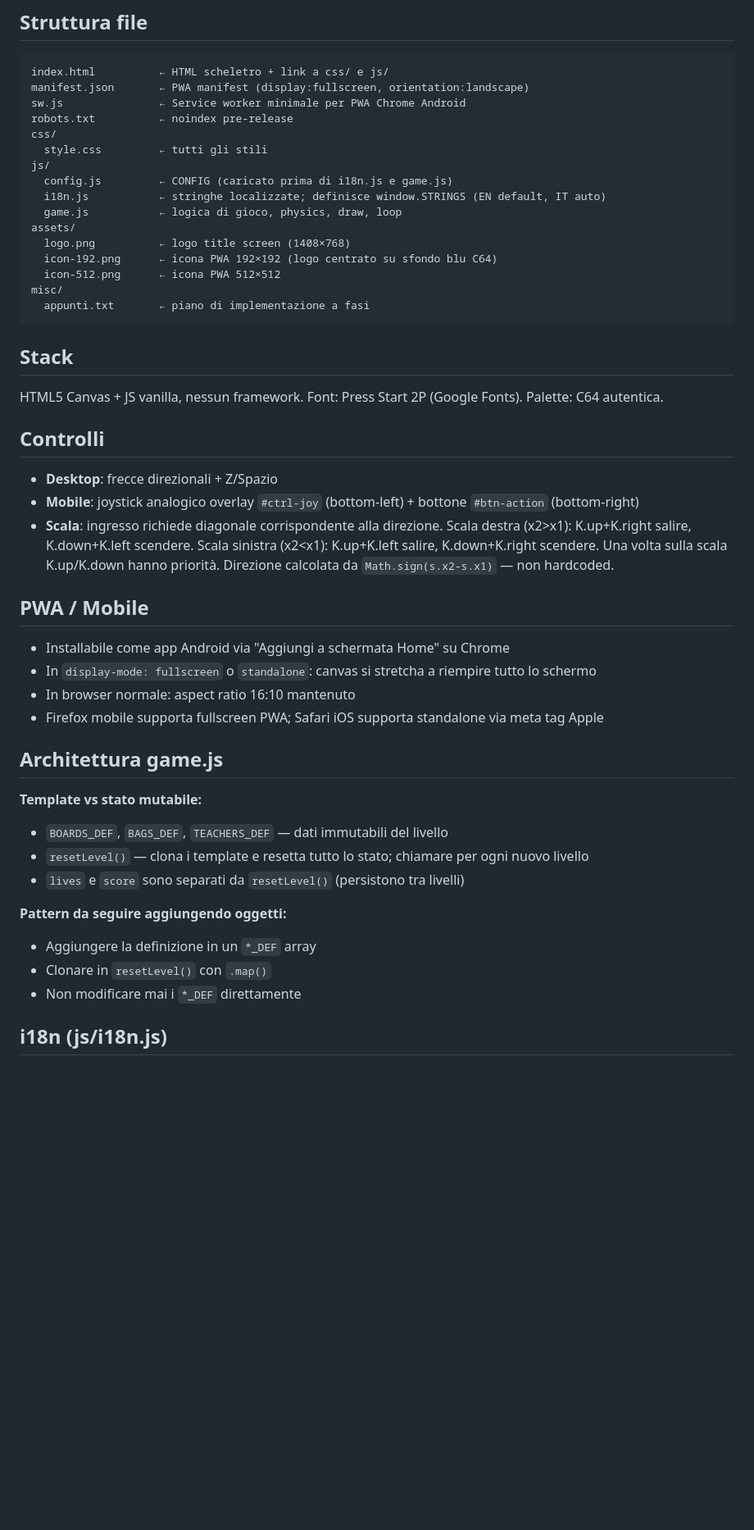
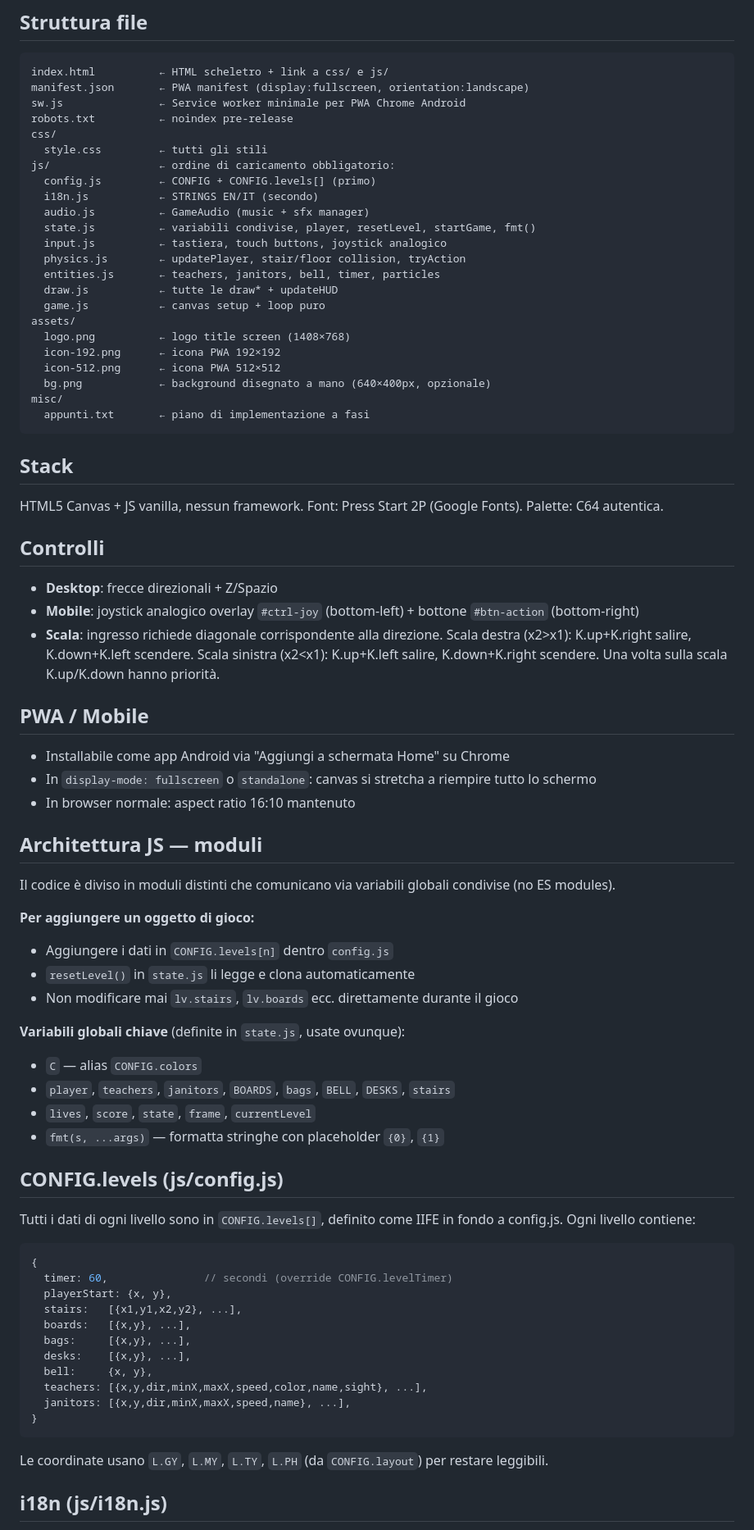
Before and after one commit to lucazade/breaktime-rebellion, a Markdown page: CLAUDE.md, the part around one of its changes. Shown at 82% size. Drawn GitHub-style; blank space fills up the shorter version.

Commit message:
docs: update CLAUDE.md to reflect modular JS structure and CONFIG.levels
Co-Authored-By: Claude Sonnet 4.6 <noreply@anthropic.com>

````diff
--- a/CLAUDE.md
+++ b/CLAUDE.md
@@ -14,14 +14,21 @@ sw.js               ← Service worker minimale per PWA Chrome Android
 robots.txt          ← noindex pre-release
 css/
   style.css         ← tutti gli stili
-js/
-  config.js         ← CONFIG (caricato prima di i18n.js e game.js)
-  i18n.js           ← stringhe localizzate; definisce window.STRINGS (EN default, IT auto)
-  game.js           ← logica di gioco, physics, draw, loop
+js/                 ← ordine di caricamento obbligatorio:
+  config.js         ← CONFIG + CONFIG.levels[] (primo)
+  i18n.js           ← STRINGS EN/IT (secondo)
+  audio.js          ← GameAudio (music + sfx manager)
+  state.js          ← variabili condivise, player, resetLevel, startGame, fmt()
+  input.js          ← tastiera, touch buttons, joystick analogico
+  physics.js        ← updatePlayer, stair/floor collision, tryAction
+  entities.js       ← teachers, janitors, bell, timer, particles
+  draw.js           ← tutte le draw* + updateHUD
+  game.js           ← canvas setup + loop puro
 assets/
   logo.png          ← logo title screen (1408×768)
-  icon-192.png      ← icona PWA 192×192 (logo centrato su sfondo blu C64)
+  icon-192.png      ← icona PWA 192×192
   icon-512.png      ← icona PWA 512×512
+  bg.png            ← background disegnato a mano (640×400px, opzionale)
 misc/
   appunti.txt       ← piano di implementazione a fasi
 ```
@@ -34,26 +41,47 @@ HTML5 Canvas + JS vanilla, nessun framework. Font: Press Start 2P (Google Fonts)
 
 - **Desktop**: frecce direzionali + Z/Spazio
 - **Mobile**: joystick analogico overlay `#ctrl-joy` (bottom-left) + bottone `#btn-action` (bottom-right)
-- **Scala**: ingresso richiede diagonale corrispondente alla direzione. Scala destra (x2>x1): K.up+K.right salire, K.down+K.left scendere. Scala sinistra (x2<x1): K.up+K.left salire, K.down+K.right scendere. Una volta sulla scala K.up/K.down hanno priorità. Direzione calcolata da `Math.sign(s.x2-s.x1)` — non hardcoded.
+- **Scala**: ingresso richiede diagonale corrispondente alla direzione. Scala destra (x2>x1): K.up+K.right salire, K.down+K.left scendere. Scala sinistra (x2<x1): K.up+K.left salire, K.down+K.right scendere. Una volta sulla scala K.up/K.down hanno priorità.
 
 ## PWA / Mobile
 
 - Installabile come app Android via "Aggiungi a schermata Home" su Chrome
 - In `display-mode: fullscreen` o `standalone`: canvas si stretcha a riempire tutto lo schermo
 - In browser normale: aspect ratio 16:10 mantenuto
-- Firefox mobile supporta fullscreen PWA; Safari iOS supporta standalone via meta tag Apple
 
-## Architettura game.js
+## Architettura JS — moduli
 
-**Template vs stato mutabile:**
-- `BOARDS_DEF`, `BAGS_DEF`, `TEACHERS_DEF` — dati immutabili del livello
-- `resetLevel()` — clona i template e resetta tutto lo stato; chiamare per ogni nuovo livello
-- `lives` e `score` sono separati da `resetLevel()` (persistono tra livelli)
+Il codice è diviso in moduli distinti che comunicano via variabili globali condivise (no ES modules).
 
-**Pattern da seguire aggiungendo oggetti:**
-- Aggiungere la definizione in un `*_DEF` array
-- Clonare in `resetLevel()` con `.map()`
-- Non modificare mai i `*_DEF` direttamente
+**Per aggiungere un oggetto di gioco:**
+- Aggiungere i dati in `CONFIG.levels[n]` dentro `config.js`
+- `resetLevel()` in `state.js` li legge e clona automaticamente
+- Non modificare mai `lv.stairs`, `lv.boards` ecc. direttamente durante il gioco
+
+**Variabili globali chiave** (definite in `state.js`, usate ovunque):
+- `C` — alias `CONFIG.colors`
+- `player`, `teachers`, `janitors`, `BOARDS`, `bags`, `BELL`, `DESKS`, `stairs`
+- `lives`, `score`, `state`, `frame`, `currentLevel`
+- `fmt(s, ...args)` — formatta stringhe con placeholder `{0}`, `{1}`
+
+## CONFIG.levels (js/config.js)
+
+Tutti i dati di ogni livello sono in `CONFIG.levels[]`, definito come IIFE in fondo a config.js.
+Ogni livello contiene:
+```js
+{
+  timer: 60,               // secondi (override CONFIG.levelTimer)
+  playerStart: {x, y},
+  stairs:   [{x1,y1,x2,y2}, ...],
+  boards:   [{x,y}, ...],
+  bags:     [{x,y}, ...],
+  desks:    [{x,y}, ...],
+  bell:     {x, y},
+  teachers: [{x,y,dir,minX,maxX,speed,color,name,sight}, ...],
+  janitors: [{x,y,dir,minX,maxX,speed,name}, ...],
+}
+```
+Le coordinate usano `L.GY`, `L.MY`, `L.TY`, `L.PH` (da `CONFIG.layout`) per restare leggibili.
 
 ## i18n (js/i18n.js)
 
````
Also changed, not shown: other parts of CLAUDE.md (+24 -45 lines).
